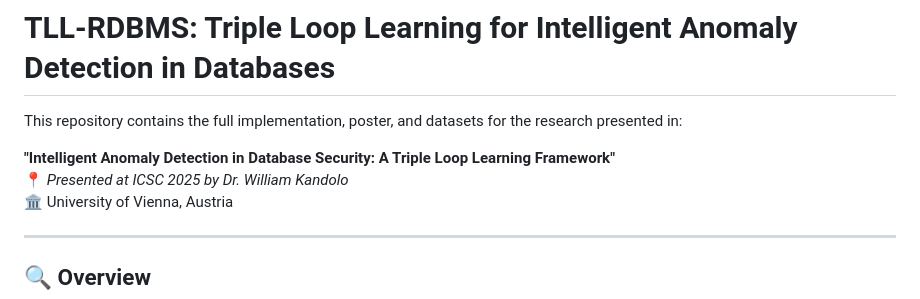
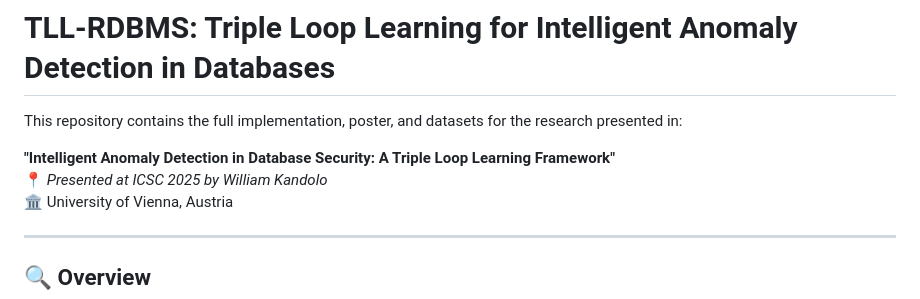
Before and after one commit to a09726537/tll-rdbms, a Markdown page: README.md, the part around the change. Drawn GitHub-style.

```diff
--- a/README.md
+++ b/README.md
@@ -3,7 +3,7 @@
 This repository contains the full implementation, poster, and datasets for the research presented in:
 
 **"Intelligent Anomaly Detection in Database Security: A Triple Loop Learning Framework"**
-📍 *Presented at ICSC 2025 by Dr. William Kandolo*
+📍 *Presented at ICSC 2025 by William Kandolo*
 🏛 University of Vienna, Austria
 
 ---
```
